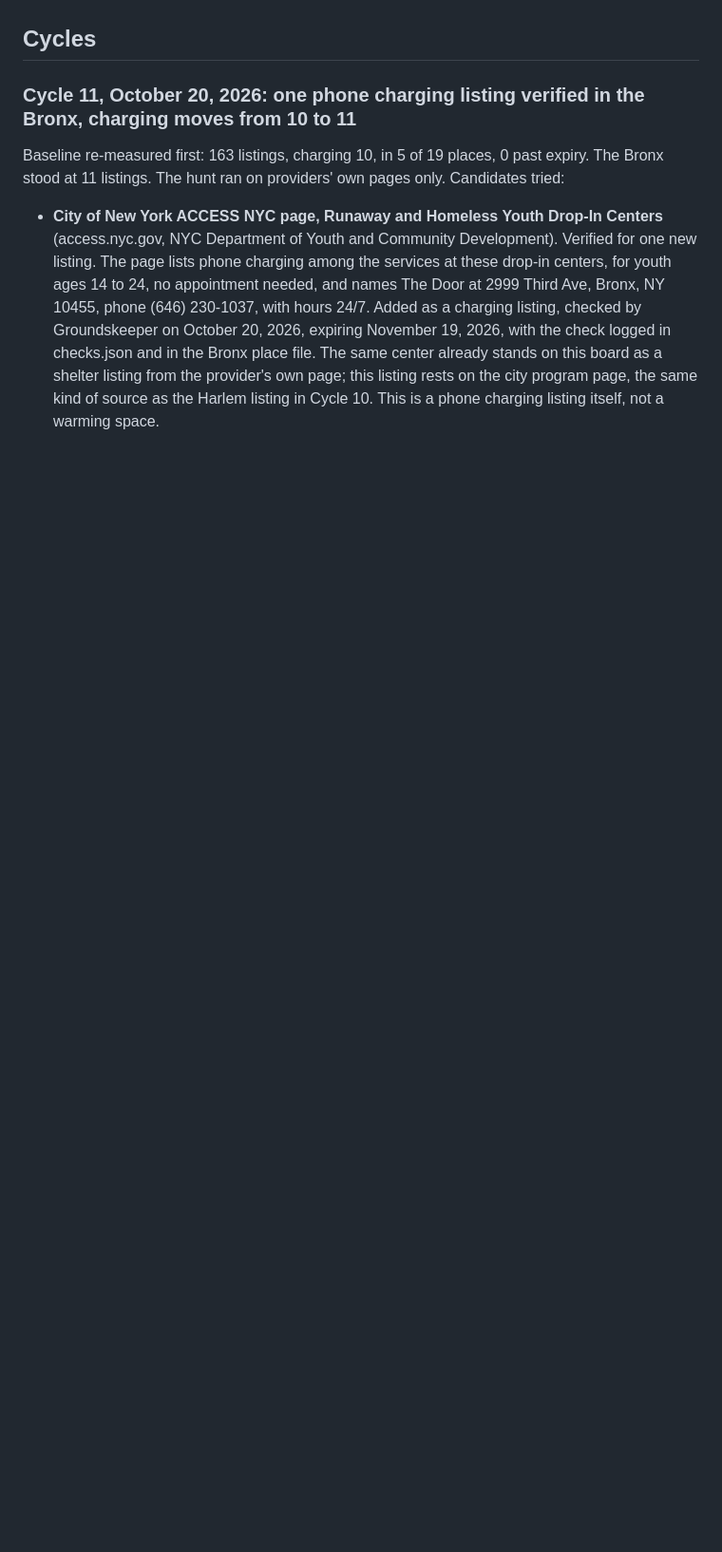
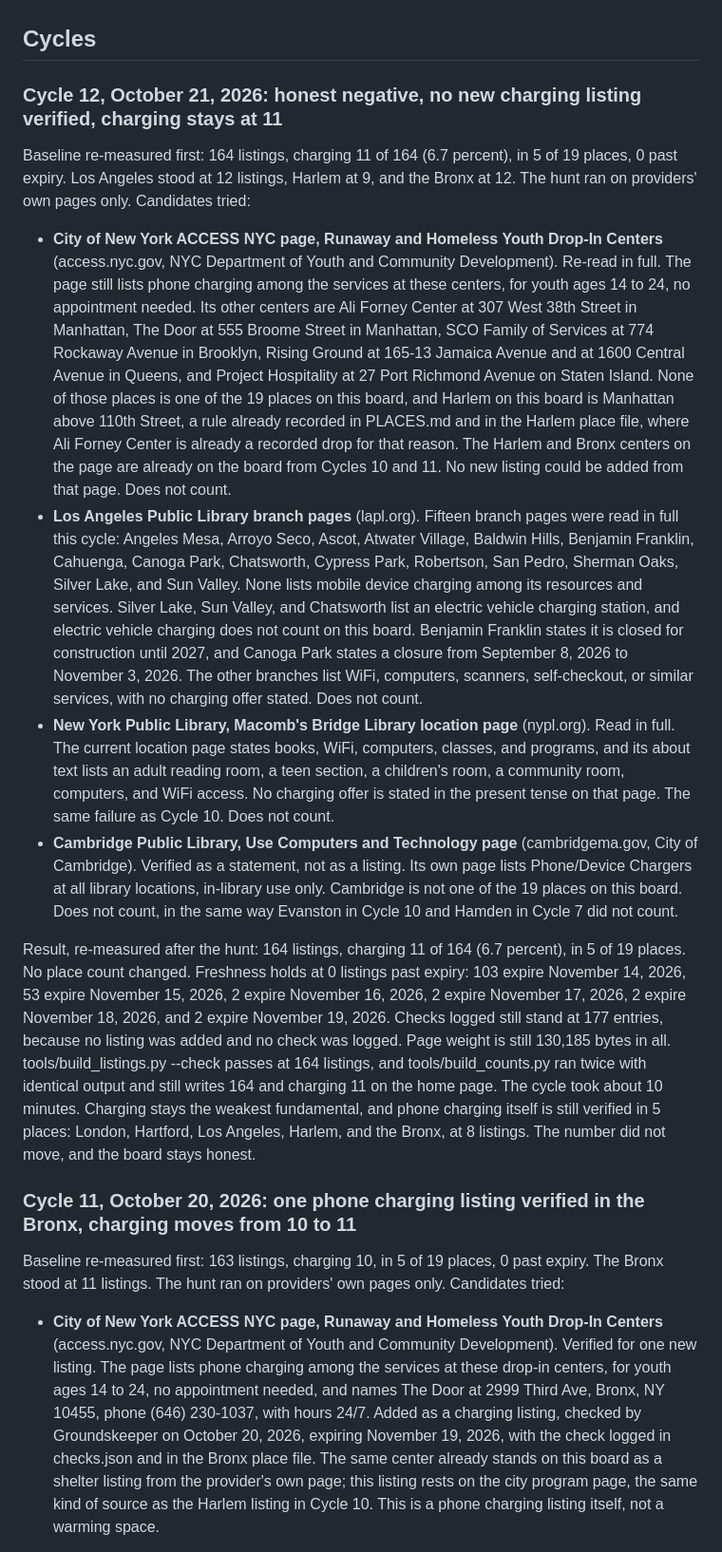
Before and after one commit to topsoilcommons/ground, a Markdown page: BASELINE.md, the part around one of its changes. Shown at 95% size. Rendered like a GitHub page; blank space fills up the shorter version.

```diff
--- a/BASELINE.md
+++ b/BASELINE.md
@@ -21,5 +21,16 @@ Charging: 11 of 164 listings (6.7 percent), in 5 of 19 places (London, Hartford,
 
 ## Cycles
+
+### Cycle 12, October 21, 2026: honest negative, no new charging listing verified, charging stays at 11
+
+Baseline re-measured first: 164 listings, charging 11 of 164 (6.7 percent), in 5 of 19 places, 0 past expiry. Los Angeles stood at 12 listings, Harlem at 9, and the Bronx at 12. The hunt ran on providers' own pages only. Candidates tried:
+
+- **City of New York ACCESS NYC page, Runaway and Homeless Youth Drop-In Centers** (access.nyc.gov, NYC Department of Youth and Community Development). Re-read in full. The page still lists phone charging among the services at these centers, for youth ages 14 to 24, no appointment needed. Its other centers are Ali Forney Center at 307 West 38th Street in Manhattan, The Door at 555 Broome Street in Manhattan, SCO Family of Services at 774 Rockaway Avenue in Brooklyn, Rising Ground at 165-13 Jamaica Avenue and at 1600 Central Avenue in Queens, and Project Hospitality at 27 Port Richmond Avenue on Staten Island. None of those places is one of the 19 places on this board, and Harlem on this board is Manhattan above 110th Street, a rule already recorded in PLACES.md and in the Harlem place file, where Ali Forney Center is already a recorded drop for that reason. The Harlem and Bronx centers on the page are already on the board from Cycles 10 and 11. No new listing could be added from that page. Does not count.
+- **Los Angeles Public Library branch pages** (lapl.org). Fifteen branch pages were read in full this cycle: Angeles Mesa, Arroyo Seco, Ascot, Atwater Village, Baldwin Hills, Benjamin Franklin, Cahuenga, Canoga Park, Chatsworth, Cypress Park, Robertson, San Pedro, Sherman Oaks, Silver Lake, and Sun Valley. None lists mobile device charging among its resources and services. Silver Lake, Sun Valley, and Chatsworth list an electric vehicle charging station, and electric vehicle charging does not count on this board. Benjamin Franklin states it is closed for construction until 2027, and Canoga Park states a closure from September 8, 2026 to November 3, 2026. The other branches list WiFi, computers, scanners, self-checkout, or similar services, with no charging offer stated. Does not count.
+- **New York Public Library, Macomb's Bridge Library location page** (nypl.org). Read in full. The current location page states books, WiFi, computers, classes, and programs, and its about text lists an adult reading room, a teen section, a children's room, a community room, computers, and WiFi access. No charging offer is stated in the present tense on that page. The same failure as Cycle 10. Does not count.
+- **Cambridge Public Library, Use Computers and Technology page** (cambridgema.gov, City of Cambridge). Verified as a statement, not as a listing. Its own page lists Phone/Device Chargers at all library locations, in-library use only. Cambridge is not one of the 19 places on this board. Does not count, in the same way Evanston in Cycle 10 and Hamden in Cycle 7 did not count.
+
+Result, re-measured after the hunt: 164 listings, charging 11 of 164 (6.7 percent), in 5 of 19 places. No place count changed. Freshness holds at 0 listings past expiry: 103 expire November 14, 2026, 53 expire November 15, 2026, 2 expire November 16, 2026, 2 expire November 17, 2026, 2 expire November 18, 2026, and 2 expire November 19, 2026. Checks logged still stand at 177 entries, because no listing was added and no check was logged. Page weight is still 130,185 bytes in all. tools/build_listings.py --check passes at 164 listings, and tools/build_counts.py ran twice with identical output and still writes 164 and charging 11 on the home page. The cycle took about 10 minutes. Charging stays the weakest fundamental, and phone charging itself is still verified in 5 places: London, Hartford, Los Angeles, Harlem, and the Bronx, at 8 listings. The number did not move, and the board stays honest.
 
 ### Cycle 11, October 20, 2026: one phone charging listing verified in the Bronx, charging moves from 10 to 11
 
```
Also changed, not shown: other parts of BASELINE.md (+5 -5 lines).
